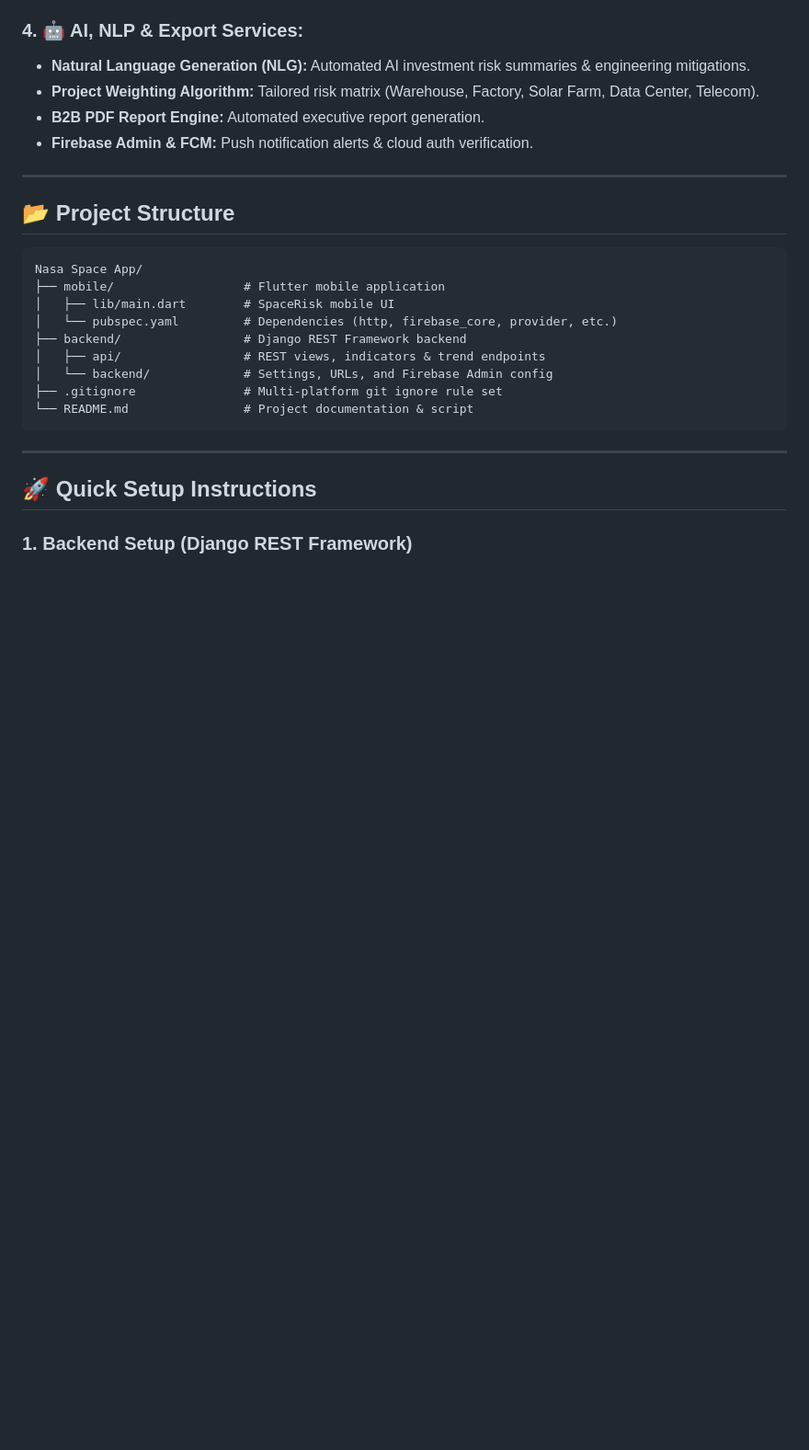
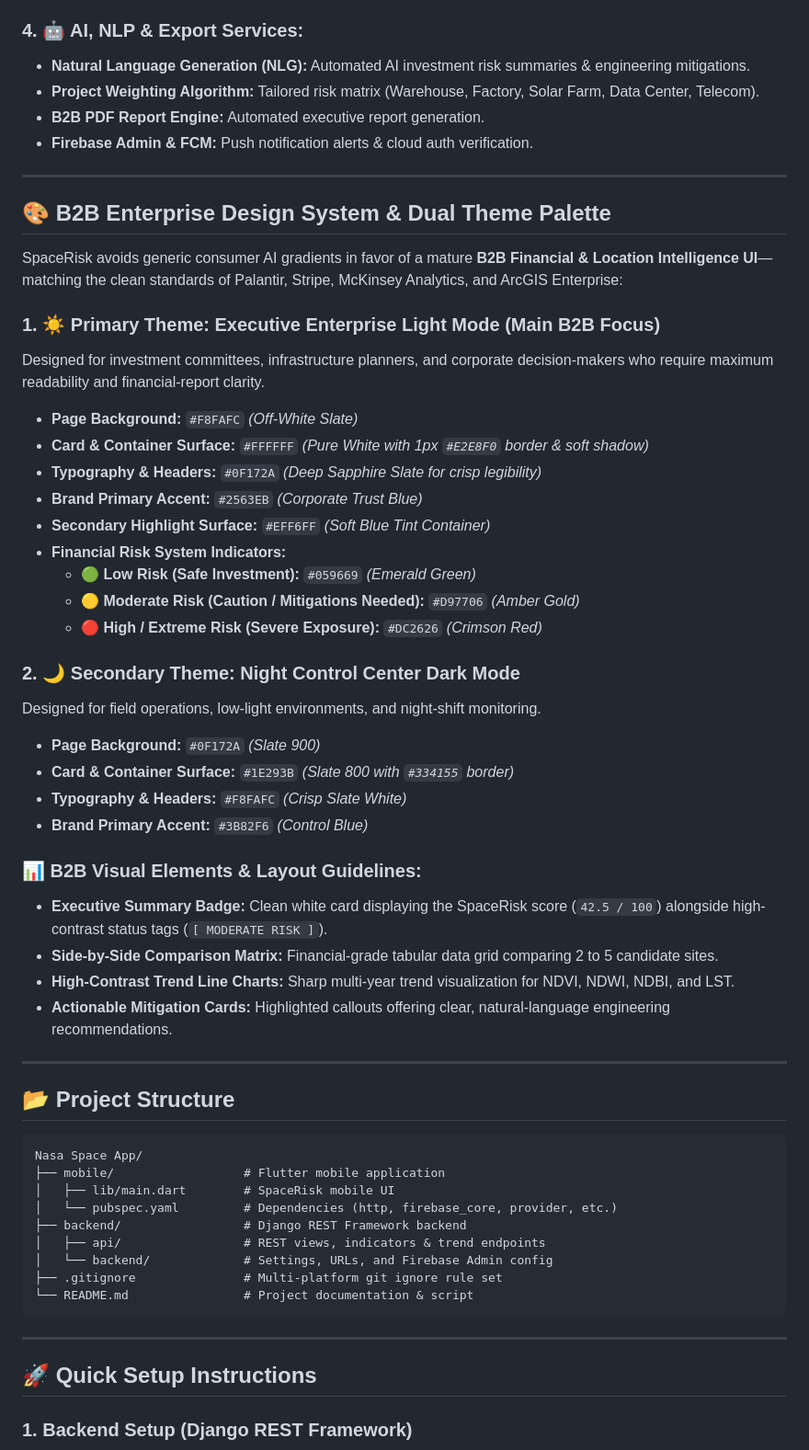
Before and after one commit to yanayem/NASA-Space-Apps-Challenge-Team-NextGen-Galaxy-, a Markdown page: README.md, the part around the change. Shown at 92% size. Rendered like a GitHub page; blank space fills up the shorter version.

Commit message:
Add B2B Enterprise Light/Dark theme design system specs to README

````diff
--- a/README.md
+++ b/README.md
@@ -126,6 +126,37 @@ SpaceRisk is **much more than just a basic Flutter & Django app**—it is a full
 
 ---
 
+## 🎨 B2B Enterprise Design System & Dual Theme Palette
+
+SpaceRisk avoids generic consumer AI gradients in favor of a mature **B2B Financial & Location Intelligence UI**—matching the clean standards of Palantir, Stripe, McKinsey Analytics, and ArcGIS Enterprise:
+
+### 1. ☀️ Primary Theme: Executive Enterprise Light Mode (Main B2B Focus)
+Designed for investment committees, infrastructure planners, and corporate decision-makers who require maximum readability and financial-report clarity.
+- **Page Background:** `#F8FAFC` *(Off-White Slate)*
+- **Card & Container Surface:** `#FFFFFF` *(Pure White with 1px `#E2E8F0` border & soft shadow)*
+- **Typography & Headers:** `#0F172A` *(Deep Sapphire Slate for crisp legibility)*
+- **Brand Primary Accent:** `#2563EB` *(Corporate Trust Blue)*
+- **Secondary Highlight Surface:** `#EFF6FF` *(Soft Blue Tint Container)*
+- **Financial Risk System Indicators:**
+  - 🟢 **Low Risk (Safe Investment):** `#059669` *(Emerald Green)*
+  - 🟡 **Moderate Risk (Caution / Mitigations Needed):** `#D97706` *(Amber Gold)*
+  - 🔴 **High / Extreme Risk (Severe Exposure):** `#DC2626` *(Crimson Red)*
+
+### 2. 🌙 Secondary Theme: Night Control Center Dark Mode
+Designed for field operations, low-light environments, and night-shift monitoring.
+- **Page Background:** `#0F172A` *(Slate 900)*
+- **Card & Container Surface:** `#1E293B` *(Slate 800 with `#334155` border)*
+- **Typography & Headers:** `#F8FAFC` *(Crisp Slate White)*
+- **Brand Primary Accent:** `#3B82F6` *(Control Blue)*
+
+### 📊 B2B Visual Elements & Layout Guidelines:
+- **Executive Summary Badge:** Clean white card displaying the SpaceRisk score (`42.5 / 100`) alongside high-contrast status tags (`[ MODERATE RISK ]`).
+- **Side-by-Side Comparison Matrix:** Financial-grade tabular data grid comparing 2 to 5 candidate sites.
+- **High-Contrast Trend Line Charts:** Sharp multi-year trend visualization for NDVI, NDWI, NDBI, and LST.
+- **Actionable Mitigation Cards:** Highlighted callouts offering clear, natural-language engineering recommendations.
+
+---
+
 ## 📂 Project Structure
 
 ```
````
